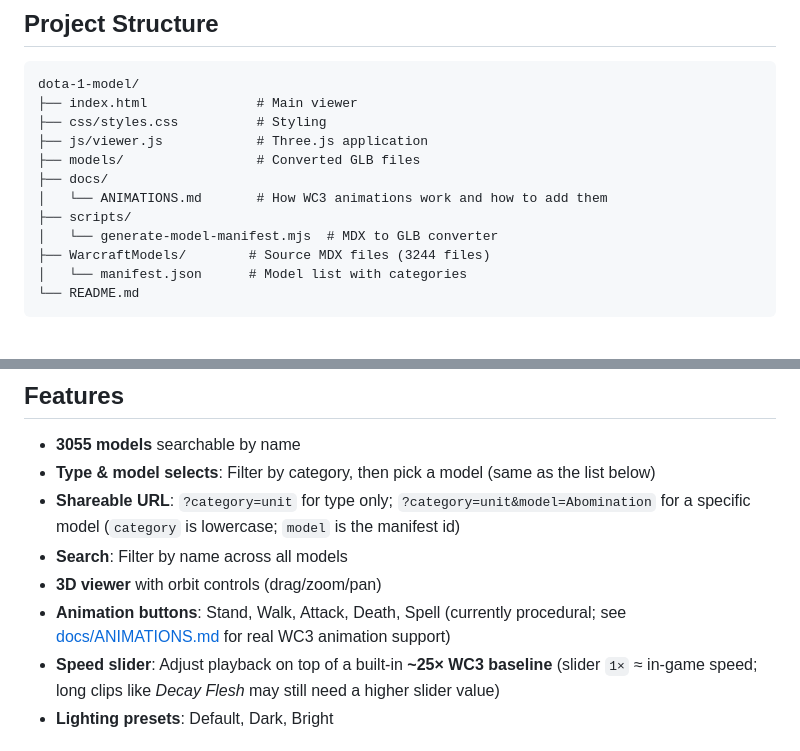
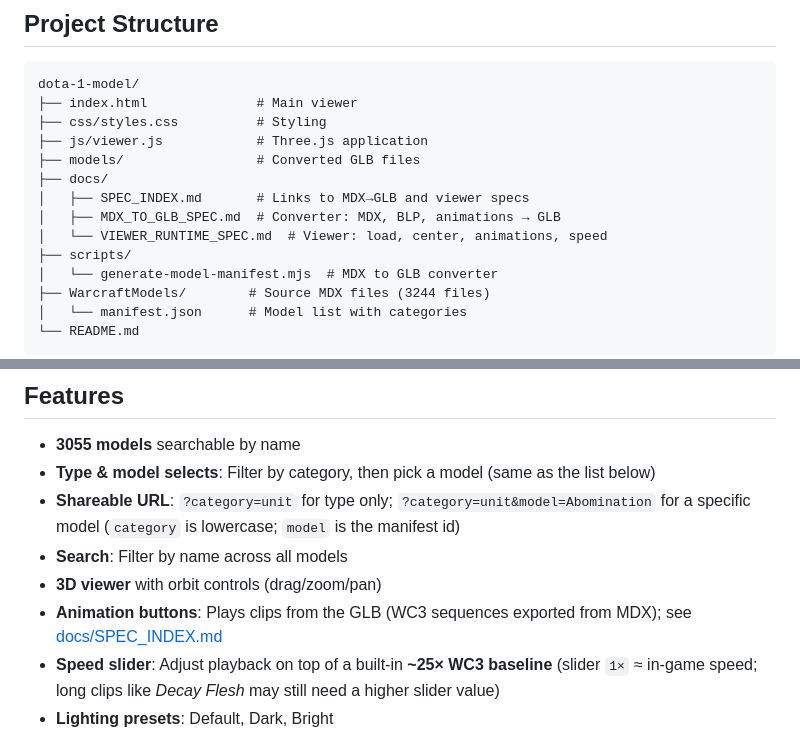
Before and after one commit to hoanganh25991/dota-1-model, a Markdown page: README.md, 2 parts joined by grey strips. GitHub-like rendering; blank space fills up the shorter version.

```diff
--- a/README.md
+++ b/README.md
@@ -22,7 +22,9 @@ dota-1-model/
 ├── js/viewer.js            # Three.js application
 ├── models/                 # Converted GLB files
 ├── docs/
-│   └── ANIMATIONS.md       # How WC3 animations work and how to add them
+│   ├── SPEC_INDEX.md       # Links to MDX→GLB and viewer specs
+│   ├── MDX_TO_GLB_SPEC.md  # Converter: MDX, BLP, animations → GLB
+│   └── VIEWER_RUNTIME_SPEC.md  # Viewer: load, center, animations, speed
 ├── scripts/
 │   └── generate-model-manifest.mjs  # MDX to GLB converter
 ├── WarcraftModels/        # Source MDX files (3244 files)
@@ -43,7 +45,7 @@ dota-1-model/
 - **Shareable URL**: `?category=unit` for type only; `?category=unit&model=Abomination` for a specific model (`category` is lowercase; `model` is the manifest id)
 - **Search**: Filter by name across all models
 - **3D viewer** with orbit controls (drag/zoom/pan)
-- **Animation buttons**: Stand, Walk, Attack, Death, Spell (currently procedural; see [docs/ANIMATIONS.md](docs/ANIMATIONS.md) for real WC3 animation support)
+- **Animation buttons**: Plays clips from the GLB (WC3 sequences exported from MDX); see [docs/SPEC_INDEX.md](docs/SPEC_INDEX.md)
 - **Speed slider**: Adjust playback on top of a built-in **~25× WC3 baseline** (slider `1×` ≈ in-game speed; long clips like *Decay Flesh* may still need a higher slider value)
 - **Lighting presets**: Default, Dark, Bright
 
```
Also changed, not shown: docs/ANIMATIONS.md (deleted, +0 -99 lines).
